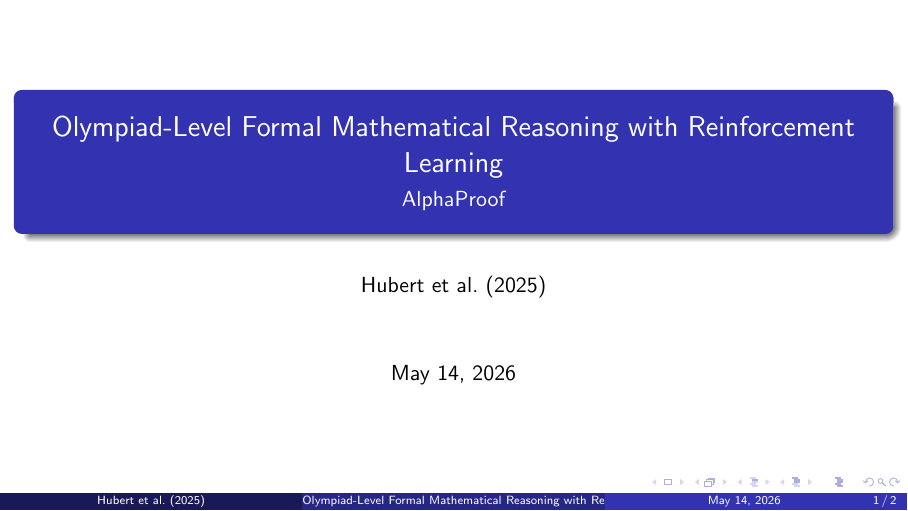
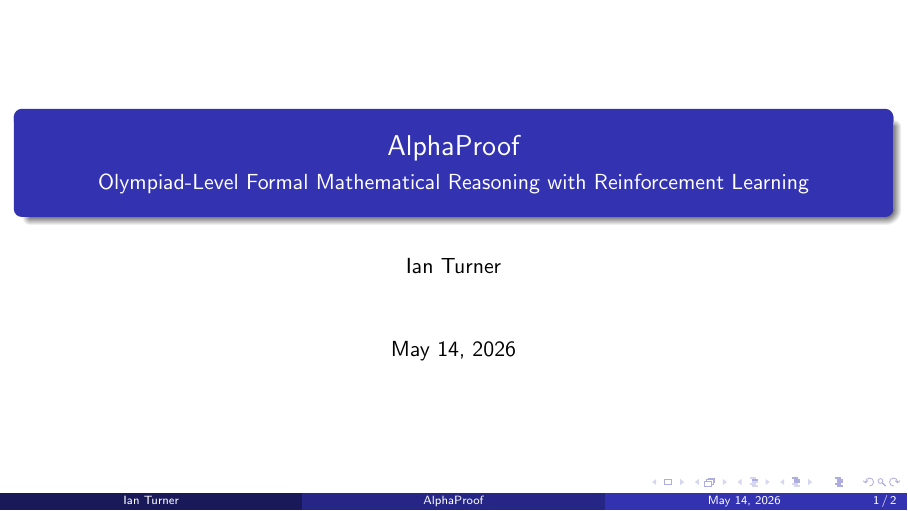
Before and after one commit to ian-turner/alphaproof-slides, LaTeX slides (slides.tex): page 1 of 2. Compiled offline with pdfLaTeX.

Commit message:
changed title

```diff
--- a/slides.tex
+++ b/slides.tex
@@ -5,9 +5,9 @@
 \usepackage{amsmath, amssymb}
 \usepackage{natbib}
 
-\title{Olympiad-Level Formal Mathematical Reasoning with Reinforcement Learning}
-\subtitle{AlphaProof}
-\author{Hubert et al.\ (2025)}
+\title{AlphaProof}
+\subtitle{Olympiad-Level Formal Mathematical Reasoning with Reinforcement Learning}
+\author{Ian Turner}
 \institute{}
 \date{\today}
 
```
